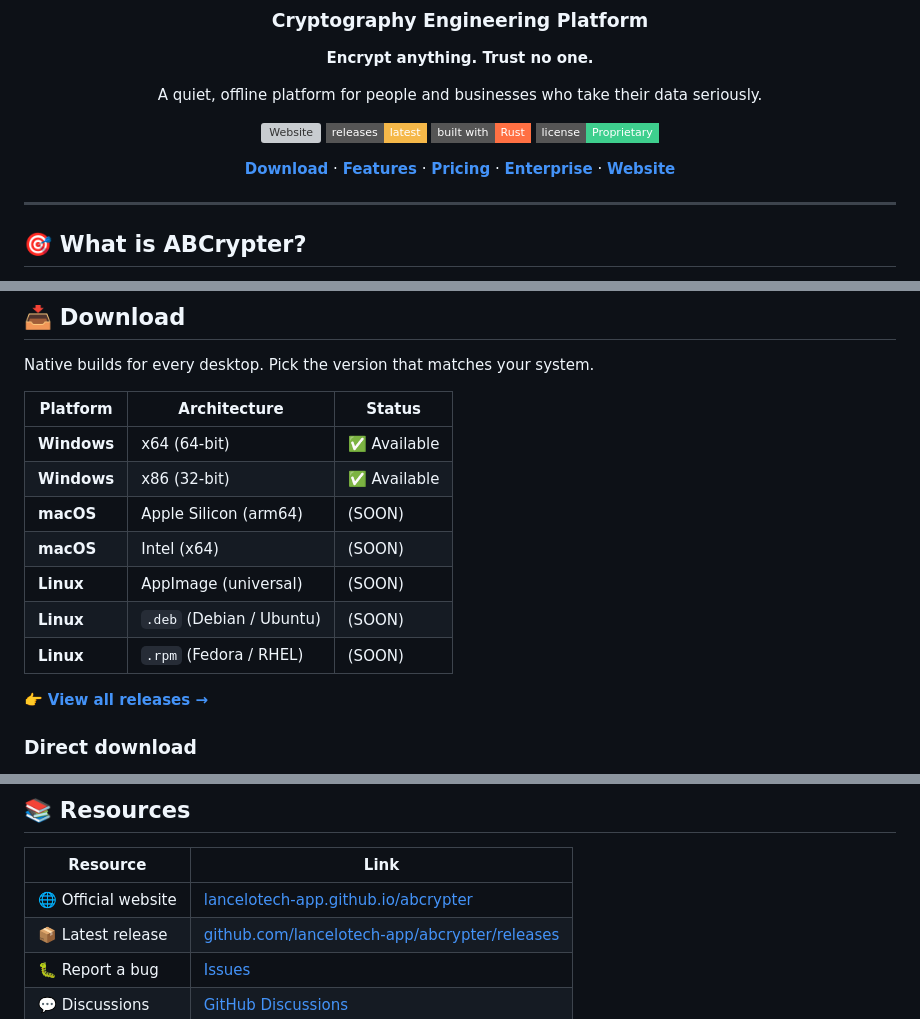
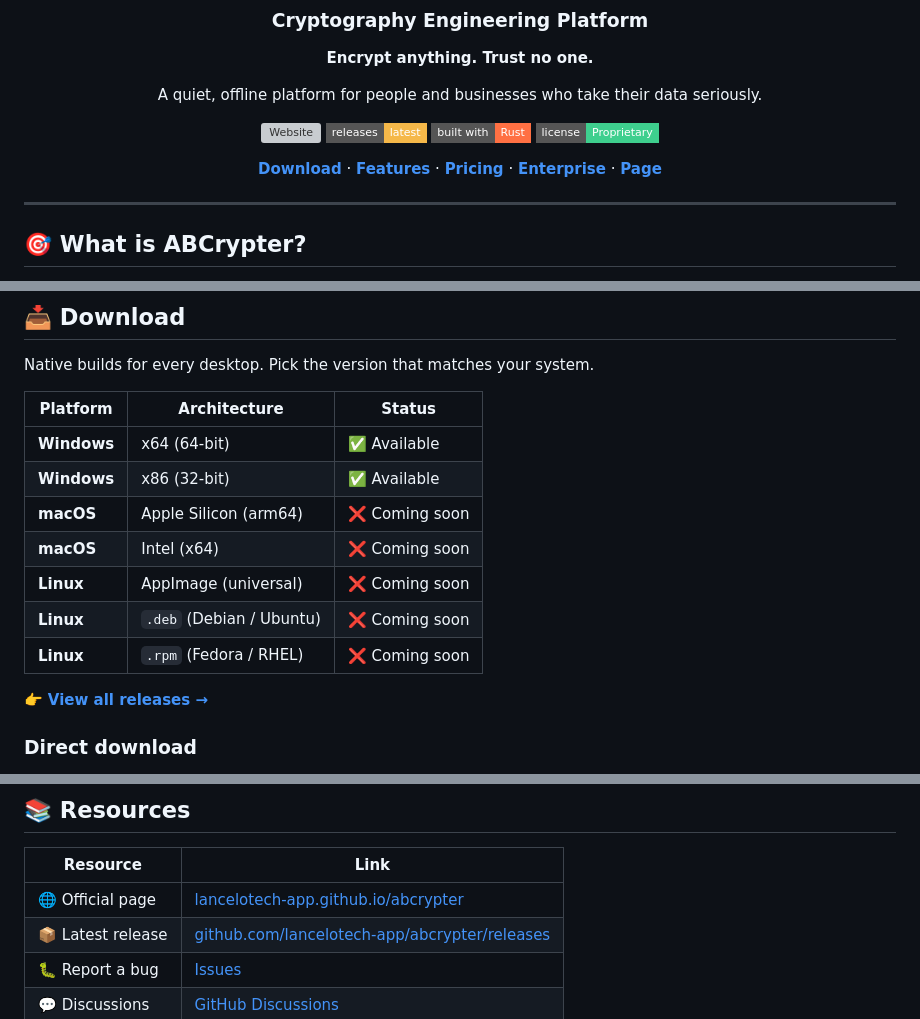
Before and after one commit to lancelotech-app/abcrypter, a Markdown page: README.md, 3 parts joined by grey strips. Drawn GitHub-style; badges without logos; grey boxes are pictures that could not be loaded.

```diff
--- a/README.md
+++ b/README.md
@@ -15,7 +15,7 @@ A quiet, offline platform for people and businesses who take their data seriousl
 [![Rust](https://img.shields.io/badge/built%20with-Rust-ff7043?style=flat-square&logo=rust&logoColor=white)](https://www.rust-lang.org/)
 [![License](https://img.shields.io/badge/license-Proprietary-3ecf8e?style=flat-square)](#license)
 
-[**Download**](#-download) · [**Features**](#-features) · [**Pricing**](#-pricing) · [**Enterprise**](#-enterprise--professionals) · [**Website**](https://lancelotech-app.github.io/abcrypter/)
+[**Download**](#-download) · [**Features**](#-features) · [**Pricing**](#-pricing) · [**Enterprise**](#-enterprise--professionals) · [**Page**](https://lancelotech-app.github.io/abcrypter/)
 
 </div>
 
@@ -43,11 +43,11 @@ Native builds for every desktop. Pick the version that matches your system.
 |---|---|---|
 | **Windows** | x64 (64-bit) | ✅ Available |
 | **Windows** | x86 (32-bit) | ✅ Available |
-| **macOS** | Apple Silicon (arm64) | (SOON) |
-| **macOS** | Intel (x64) | (SOON) |
-| **Linux** | AppImage (universal) | (SOON) |
-| **Linux** | `.deb` (Debian / Ubuntu) | (SOON) |
-| **Linux** | `.rpm` (Fedora / RHEL) | (SOON) |
+| **macOS** | Apple Silicon (arm64) | ❌ Coming soon |
+| **macOS** | Intel (x64) | ❌ Coming soon |
+| **Linux** | AppImage (universal) | ❌ Coming soon |
+| **Linux** | `.deb` (Debian / Ubuntu) | ❌ Coming soon |
+| **Linux** | `.rpm` (Fedora / RHEL) | ❌ Coming soon |
 
 👉 **[View all releases →](https://github.com/lancelotech-app/abcrypter/releases)**
 
@@ -156,7 +156,7 @@ custom quote — adapted to your specific needs.
 
 | Resource | Link |
 |---|---|
-| 🌐 Official website | [lancelotech-app.github.io/abcrypter](https://lancelotech-app.github.io/abcrypter/) |
+| 🌐 Official page | [lancelotech-app.github.io/abcrypter](https://lancelotech-app.github.io/abcrypter/) |
 | 📦 Latest release | [github.com/lancelotech-app/abcrypter/releases](https://github.com/lancelotech-app/abcrypter/releases) |
 | 🐛 Report a bug | [Issues](https://github.com/lancelotech-app/abcrypter/issues) |
 | 💬 Discussions | [GitHub Discussions](https://github.com/lancelotech-app/abcrypter/discussions) |
```
